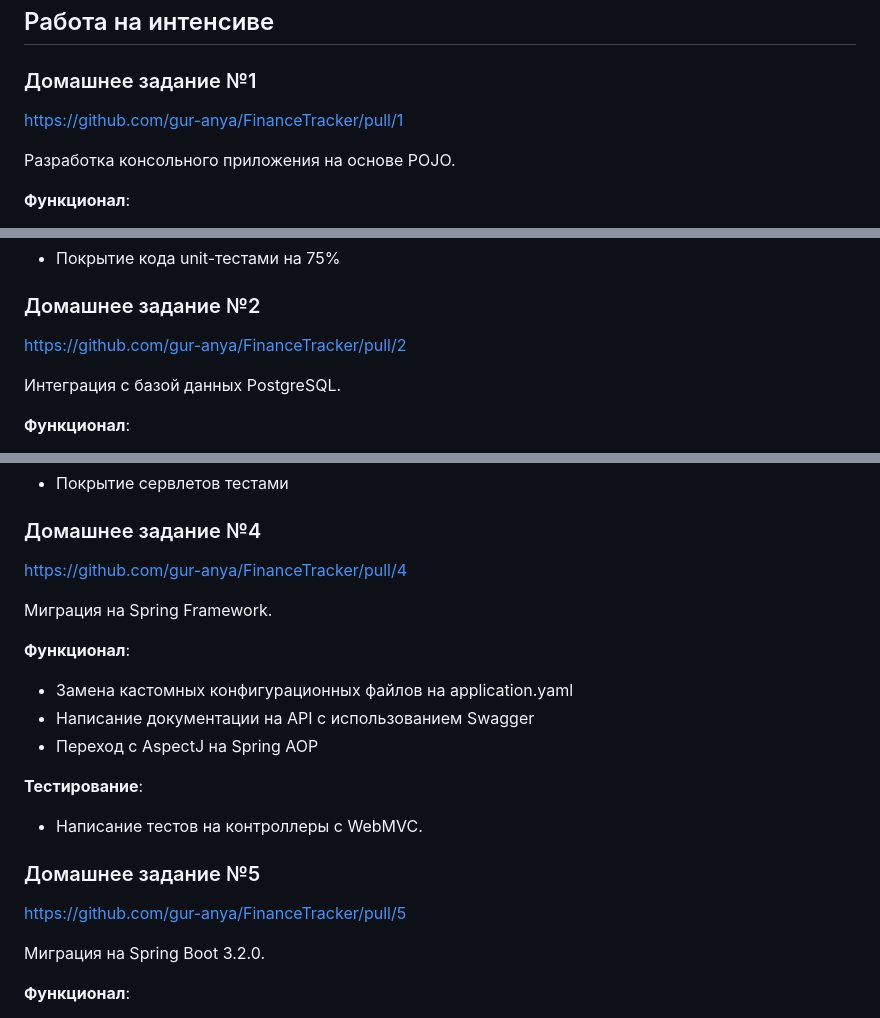
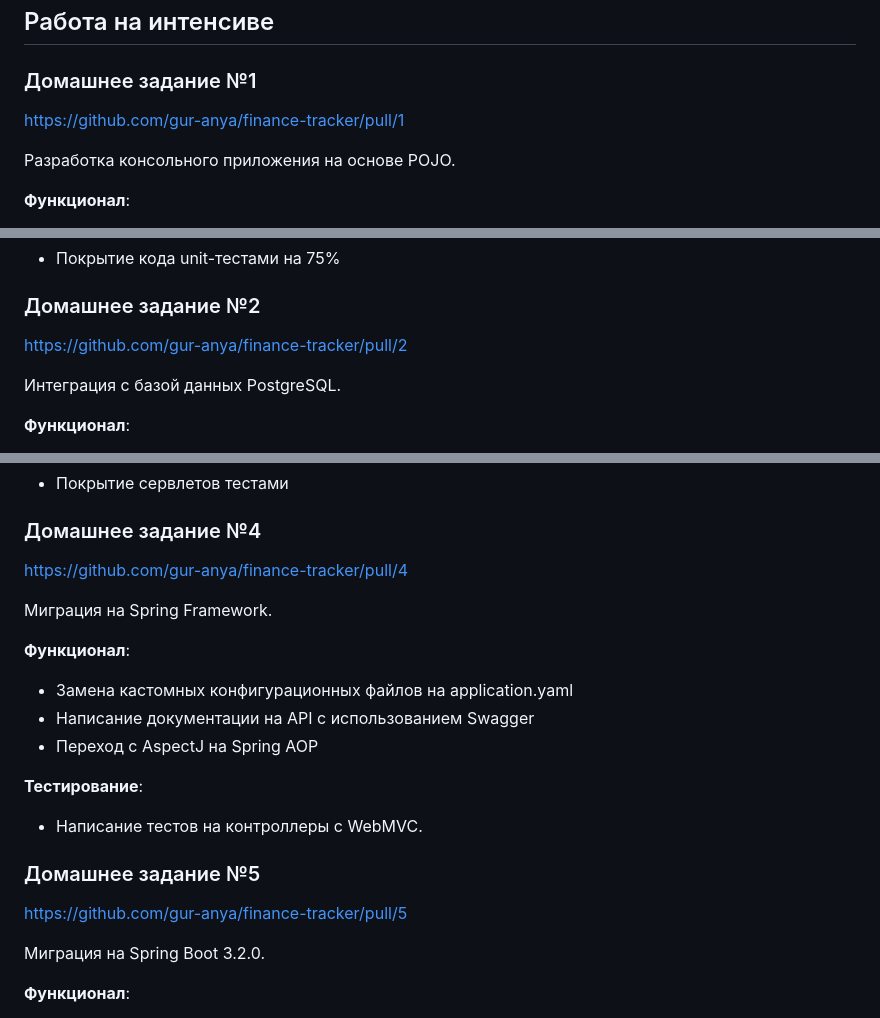
Before and after one commit to gur-anya/finance-tracker, a Markdown page: README.md, 3 parts joined by grey strips. Rendered like a GitHub page.

```diff
--- a/README.md
+++ b/README.md
@@ -9,7 +9,7 @@
 
 ### Домашнее задание №1
 
-https://github.com/gur-anya/FinanceTracker/pull/1
+https://github.com/gur-anya/finance-tracker/pull/1
 
 Разработка консольного приложения на основе POJO.
 
@@ -24,7 +24,7 @@ https://github.com/gur-anya/FinanceTracker/pull/1
 - Покрытие кода unit-тестами на 75%
 
 ### Домашнее задание №2
-https://github.com/gur-anya/FinanceTracker/pull/2
+https://github.com/gur-anya/finance-tracker/pull/2
 
 Интеграция с базой данных PostgreSQL.
 
@@ -55,7 +55,7 @@ https://github.com/gur-anya/financeTracker/pull/3
 - Покрытие сервлетов тестами
 
 ### Домашнее задание №4
-https://github.com/gur-anya/FinanceTracker/pull/4
+https://github.com/gur-anya/finance-tracker/pull/4
 
 Миграция на Spring Framework.
 
@@ -68,7 +68,7 @@ https://github.com/gur-anya/FinanceTracker/pull/4
 - Написание тестов на контроллеры с WebMVC.
 
 ### Домашнее задание №5
-https://github.com/gur-anya/FinanceTracker/pull/5
+https://github.com/gur-anya/finance-tracker/pull/5
 
 Миграция на Spring Boot 3.2.0.
 
```
Also changed, not shown: other parts of README.md (+1 -1 lines).
